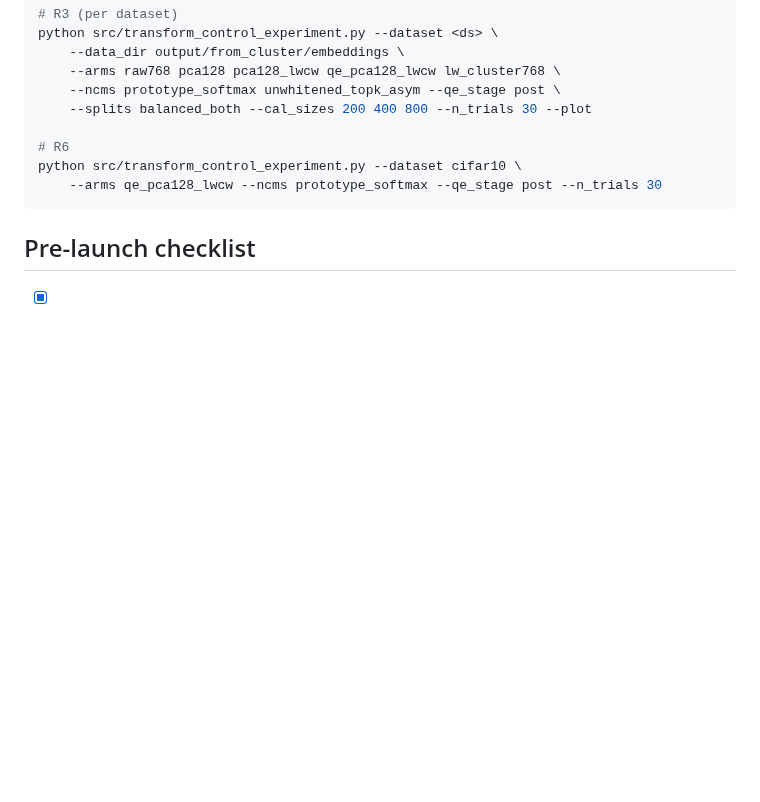
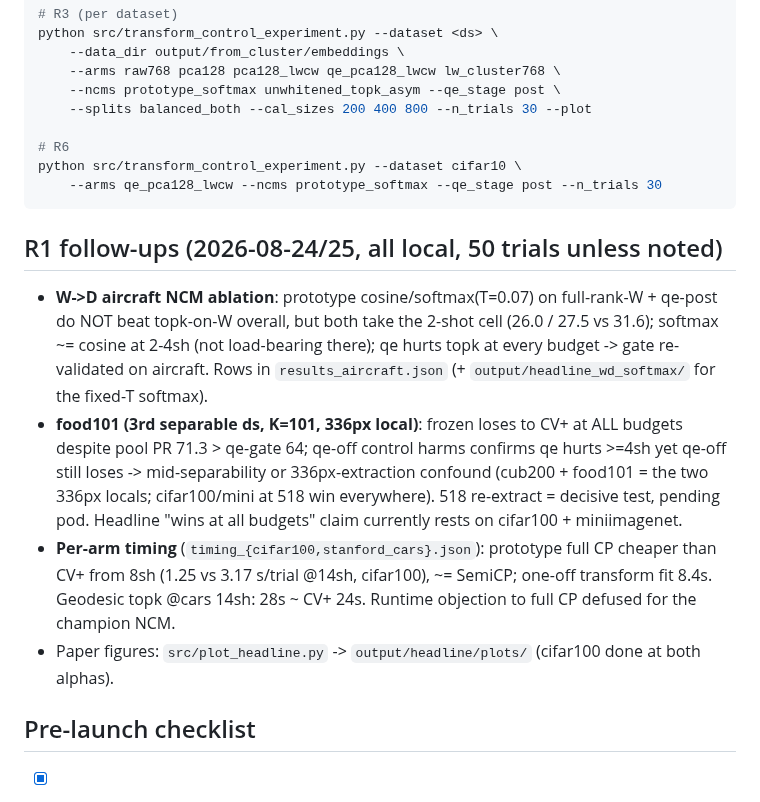
Before and after one commit to idolaxer8/ssl-cp-research, a Markdown page: docs/paper/experiments.md, the part around the change. Drawn GitHub-style; blank space fills up the shorter version.

Commit message:
ledger: R1 follow-ups (W->D ablation, food101 verdict + qe-off control, timing)
Co-Authored-By: Claude Fable 5 <noreply@anthropic.com>

````diff
--- a/docs/paper/experiments.md
+++ b/docs/paper/experiments.md
@@ -44,6 +44,29 @@ python src/transform_control_experiment.py --dataset cifar10 \
     --arms qe_pca128_lwcw --ncms prototype_softmax --qe_stage post --n_trials 30
 ```
 
+## R1 follow-ups (2026-08-24/25, all local, 50 trials unless noted)
+
+- **W->D aircraft NCM ablation**: prototype cosine/softmax(T=0.07) on
+  full-rank-W + qe-post do NOT beat topk-on-W overall, but both take the
+  2-shot cell (26.0 / 27.5 vs 31.6); softmax ~= cosine at 2-4sh (not
+  load-bearing there); qe hurts topk at every budget -> gate re-validated
+  on aircraft. Rows in `results_aircraft.json` (+
+  `output/headline_wd_softmax/` for the fixed-T softmax).
+- **food101 (3rd separable ds, K=101, 336px local)**: frozen loses to CV+
+  at ALL budgets despite pool PR 71.3 > qe-gate 64; qe-off control harms
+  confirms qe hurts >=4sh yet qe-off still loses -> mid-separability or
+  336px-extraction confound (cub200 + food101 = the two 336px locals;
+  cifar100/mini at 518 win everywhere). 518 re-extract = decisive test,
+  pending pod. Headline "wins at all budgets" claim currently rests on
+  cifar100 + miniimagenet.
+- **Per-arm timing** (`timing_{cifar100,stanford_cars}.json`): prototype
+  full CP cheaper than CV+ from 8sh (1.25 vs 3.17 s/trial @14sh,
+  cifar100), ~= SemiCP; one-off transform fit 8.4s. Geodesic topk @cars
+  14sh: 28s ~ CV+ 24s. Runtime objection to full CP defused for the
+  champion NCM.
+- Paper figures: `src/plot_headline.py` -> `output/headline/plots/`
+  (cifar100 done at both alphas).
+
 ## Pre-launch checklist
 
 - [x] R1 specs user-fixed 08-22: 50 trials, shots 2-14, alphas {0.1, 0.05},
````
